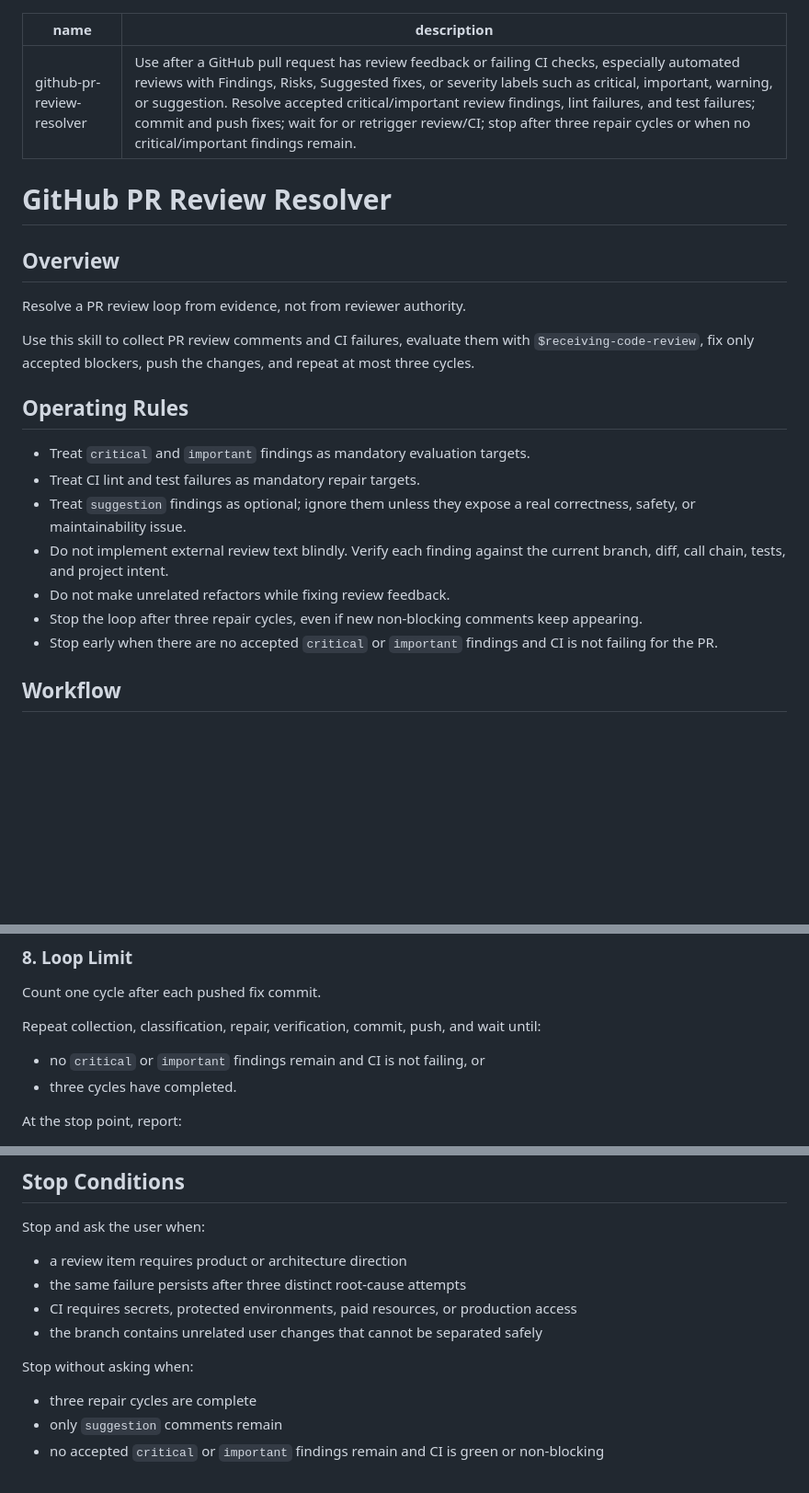
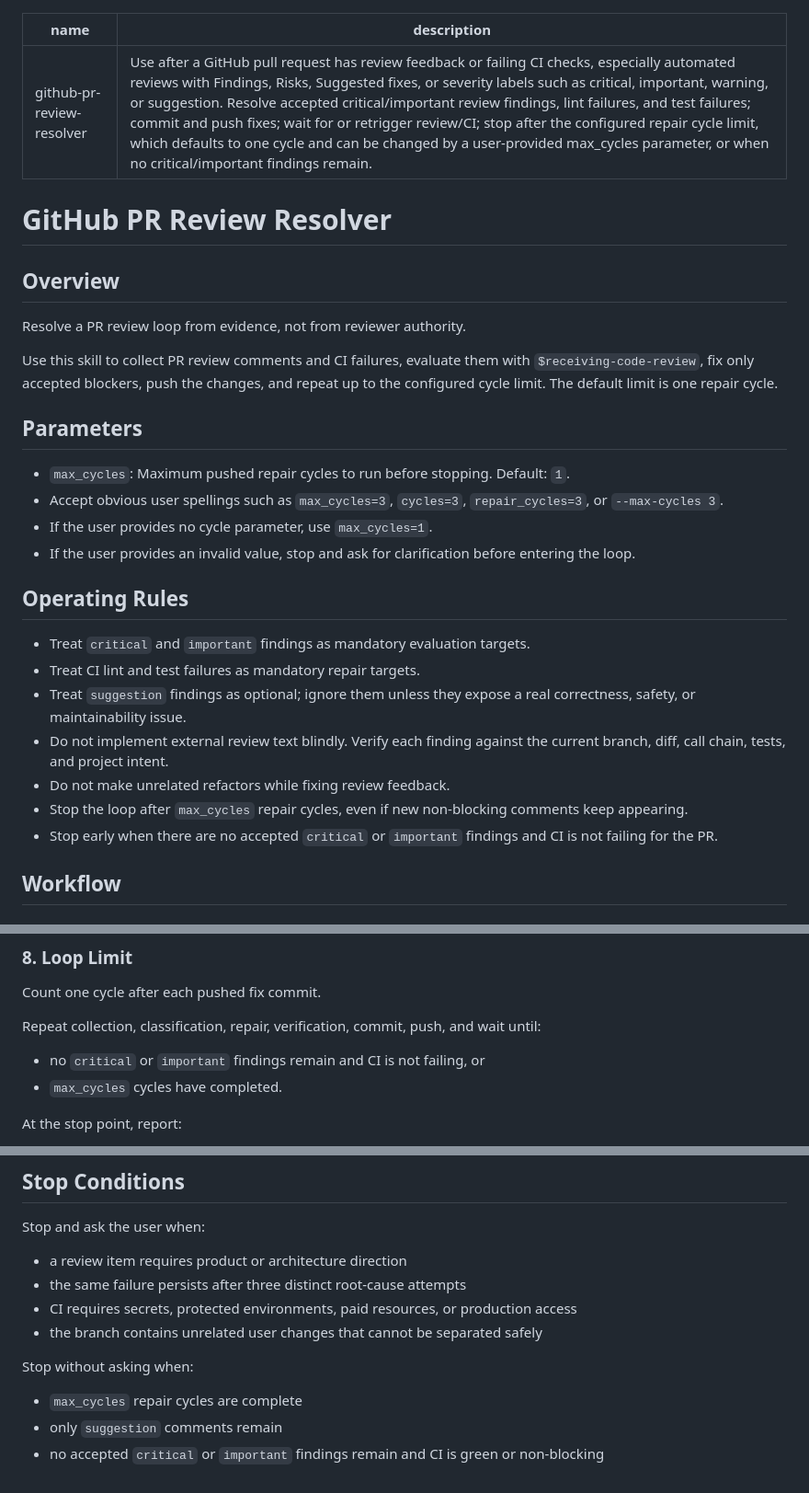
Before and after one commit to hotheat/ai-skills, a Markdown page: engineering/github-pr-review-resolver/SKILL.md, 3 parts joined by grey strips. Shown at 92% size. Drawn GitHub-style; blank space fills up the shorter version.

```diff
--- a/engineering/github-pr-review-resolver/SKILL.md
+++ b/engineering/github-pr-review-resolver/SKILL.md
@@ -1,6 +1,6 @@
 ---
 name: github-pr-review-resolver
-description: Use after a GitHub pull request has review feedback or failing CI checks, especially automated reviews with Findings, Risks, Suggested fixes, or severity labels such as critical, important, warning, or suggestion. Resolve accepted critical/important review findings, lint failures, and test failures; commit and push fixes; wait for or retrigger review/CI; stop after three repair cycles or when no critical/important findings remain.
+description: Use after a GitHub pull request has review feedback or failing CI checks, especially automated reviews with Findings, Risks, Suggested fixes, or severity labels such as critical, important, warning, or suggestion. Resolve accepted critical/important review findings, lint failures, and test failures; commit and push fixes; wait for or retrigger review/CI; stop after the configured repair cycle limit, which defaults to one cycle and can be changed by a user-provided max_cycles parameter, or when no critical/important findings remain.
 ---
 
 # GitHub PR Review Resolver
@@ -9,7 +9,14 @@ description: Use after a GitHub pull request has review feedback or failing CI c
 
 Resolve a PR review loop from evidence, not from reviewer authority.
 
-Use this skill to collect PR review comments and CI failures, evaluate them with `$receiving-code-review`, fix only accepted blockers, push the changes, and repeat at most three cycles.
+Use this skill to collect PR review comments and CI failures, evaluate them with `$receiving-code-review`, fix only accepted blockers, push the changes, and repeat up to the configured cycle limit. The default limit is one repair cycle.
+
+## Parameters
+
+- `max_cycles`: Maximum pushed repair cycles to run before stopping. Default: `1`.
+- Accept obvious user spellings such as `max_cycles=3`, `cycles=3`, `repair_cycles=3`, or `--max-cycles 3`.
+- If the user provides no cycle parameter, use `max_cycles=1`.
+- If the user provides an invalid value, stop and ask for clarification before entering the loop.
 
 ## Operating Rules
 
@@ -18,7 +25,7 @@ Use this skill to collect PR review comments and CI failures, evaluate them with
 - Treat `suggestion` findings as optional; ignore them unless they expose a real correctness, safety, or maintainability issue.
 - Do not implement external review text blindly. Verify each finding against the current branch, diff, call chain, tests, and project intent.
 - Do not make unrelated refactors while fixing review feedback.
-- Stop the loop after three repair cycles, even if new non-blocking comments keep appearing.
+- Stop the loop after `max_cycles` repair cycles, even if new non-blocking comments keep appearing.
 - Stop early when there are no accepted `critical` or `important` findings and CI is not failing for the PR.
 
 ## Workflow
@@ -148,7 +156,7 @@ Count one cycle after each pushed fix commit.
 Repeat collection, classification, repair, verification, commit, push, and wait until:
 
 - no `critical` or `important` findings remain and CI is not failing, or
-- three cycles have completed.
+- `max_cycles` cycles have completed.
 
 At the stop point, report:
 
@@ -185,6 +193,6 @@ Stop and ask the user when:
 
 Stop without asking when:
 
-- three repair cycles are complete
+- `max_cycles` repair cycles are complete
 - only `suggestion` comments remain
 - no accepted `critical` or `important` findings remain and CI is green or non-blocking
```
Also changed, not shown: other parts of engineering/github-pr-review-resolver/SKILL.md (+1 -0 lines), ATTRIBUTION.md (+2 -2 lines), README.md (+1 -1 lines).
